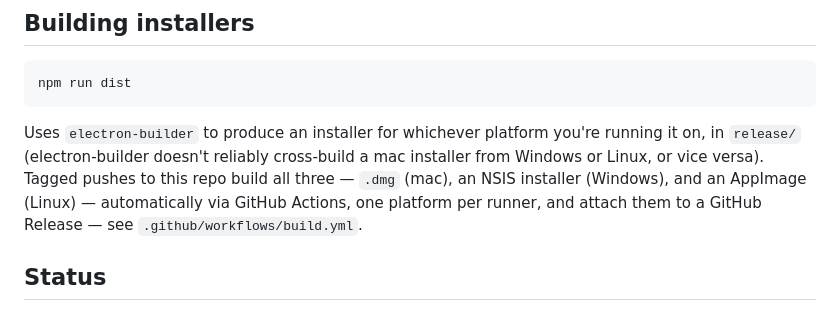
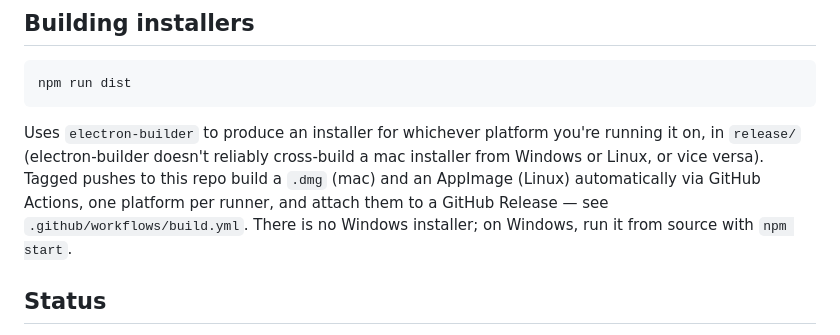
Before and after one commit to 24track/Question, a Markdown page: README.md, the part around the change. GitHub-like rendering.

Commit message:
docs: README reflects mac + linux installers only
Co-Authored-By: Claude Sonnet 5.5 <noreply@anthropic.com>
Claude-Session: https://claude.ai/code/session_01Tv6dXp7EghwauYNkek91hD

```diff
--- a/README.md
+++ b/README.md
@@ -165,10 +165,10 @@ npm run dist
 Uses `electron-builder` to produce an installer for whichever platform
 you're running it on, in `release/` (electron-builder doesn't reliably
 cross-build a mac installer from Windows or Linux, or vice versa). Tagged
-pushes to this repo build all three — `.dmg` (mac), an NSIS installer
-(Windows), and an AppImage (Linux) — automatically via GitHub Actions,
-one platform per runner, and attach them to a GitHub Release — see
-`.github/workflows/build.yml`.
+pushes to this repo build a `.dmg` (mac) and an AppImage (Linux)
+automatically via GitHub Actions, one platform per runner, and attach them
+to a GitHub Release — see `.github/workflows/build.yml`. There is no
+Windows installer; on Windows, run it from source with `npm start`.
 
 ## Status
 
```
